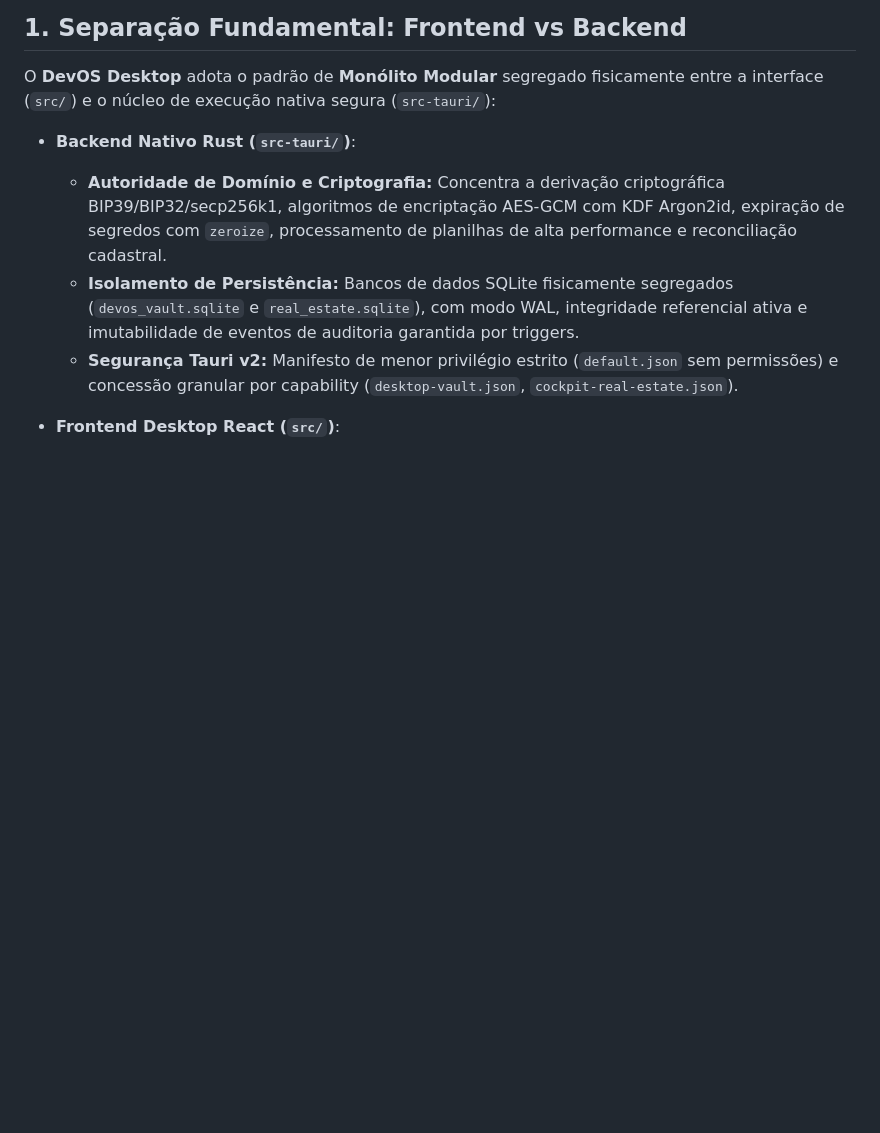
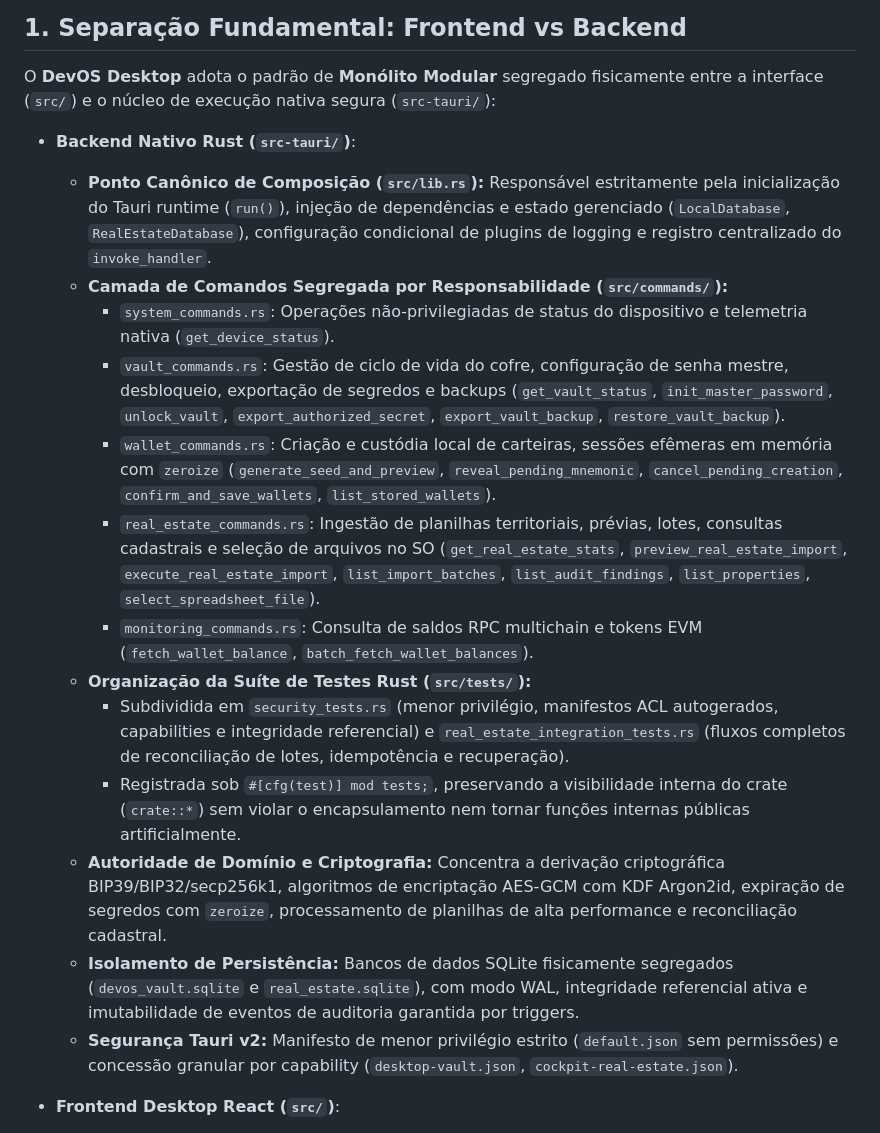
Before and after one commit to ASPPIBRA-DAO/DevOS-Desktop, a Markdown page: docs/architecture/catalog-and-boundaries.md, the part around the change. Rendered like a GitHub page; blank space fills up the shorter version.

Commit message:
docs(architecture): documentar arquitetura interna de comandos composicao e testes do backend rust

```diff
--- a/docs/architecture/catalog-and-boundaries.md
+++ b/docs/architecture/catalog-and-boundaries.md
@@ -11,6 +11,16 @@
 O **DevOS Desktop** adota o padrão de **Monólito Modular** segregado fisicamente entre a interface (`src/`) e o núcleo de execução nativa segura (`src-tauri/`):
 
 - **Backend Nativo Rust (`src-tauri/`)**:
+  - **Ponto Canônico de Composição (`src/lib.rs`):** Responsável estritamente pela inicialização do Tauri runtime (`run()`), injeção de dependências e estado gerenciado (`LocalDatabase`, `RealEstateDatabase`), configuração condicional de plugins de logging e registro centralizado do `invoke_handler`.
+  - **Camada de Comandos Segregada por Responsabilidade (`src/commands/`):**
+    - `system_commands.rs`: Operações não-privilegiadas de status do dispositivo e telemetria nativa (`get_device_status`).
+    - `vault_commands.rs`: Gestão de ciclo de vida do cofre, configuração de senha mestre, desbloqueio, exportação de segredos e backups (`get_vault_status`, `init_master_password`, `unlock_vault`, `export_authorized_secret`, `export_vault_backup`, `restore_vault_backup`).
+    - `wallet_commands.rs`: Criação e custódia local de carteiras, sessões efêmeras em memória com `zeroize` (`generate_seed_and_preview`, `reveal_pending_mnemonic`, `cancel_pending_creation`, `confirm_and_save_wallets`, `list_stored_wallets`).
+    - `real_estate_commands.rs`: Ingestão de planilhas territoriais, prévias, lotes, consultas cadastrais e seleção de arquivos no SO (`get_real_estate_stats`, `preview_real_estate_import`, `execute_real_estate_import`, `list_import_batches`, `list_audit_findings`, `list_properties`, `select_spreadsheet_file`).
+    - `monitoring_commands.rs`: Consulta de saldos RPC multichain e tokens EVM (`fetch_wallet_balance`, `batch_fetch_wallet_balances`).
+  - **Organização da Suíte de Testes Rust (`src/tests/`):**
+    - Subdividida em `security_tests.rs` (menor privilégio, manifestos ACL autogerados, capabilities e integridade referencial) e `real_estate_integration_tests.rs` (fluxos completos de reconciliação de lotes, idempotência e recuperação).
+    - Registrada sob `#[cfg(test)] mod tests;`, preservando a visibilidade interna do crate (`crate::*`) sem violar o encapsulamento nem tornar funções internas públicas artificialmente.
   - **Autoridade de Domínio e Criptografia:** Concentra a derivação criptográfica BIP39/BIP32/secp256k1, algoritmos de encriptação AES-GCM com KDF Argon2id, expiração de segredos com `zeroize`, processamento de planilhas de alta performance e reconciliação cadastral.
   - **Isolamento de Persistência:** Bancos de dados SQLite fisicamente segregados (`devos_vault.sqlite` e `real_estate.sqlite`), com modo WAL, integridade referencial ativa e imutabilidade de eventos de auditoria garantida por triggers.
   - **Segurança Tauri v2:** Manifesto de menor privilégio estrito (`default.json` sem permissões) e concessão granular por capability (`desktop-vault.json`, `cockpit-real-estate.json`).
```
